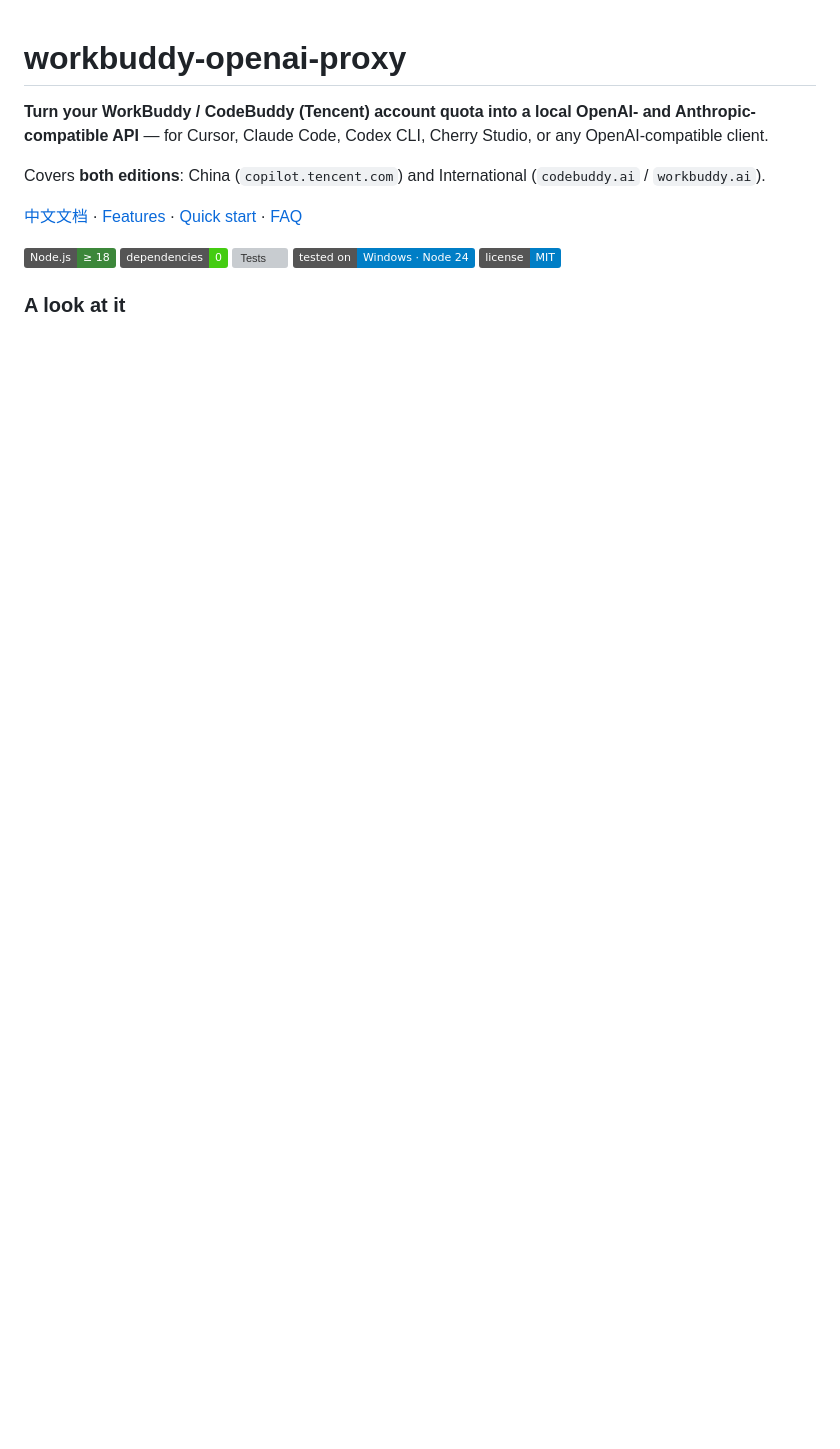
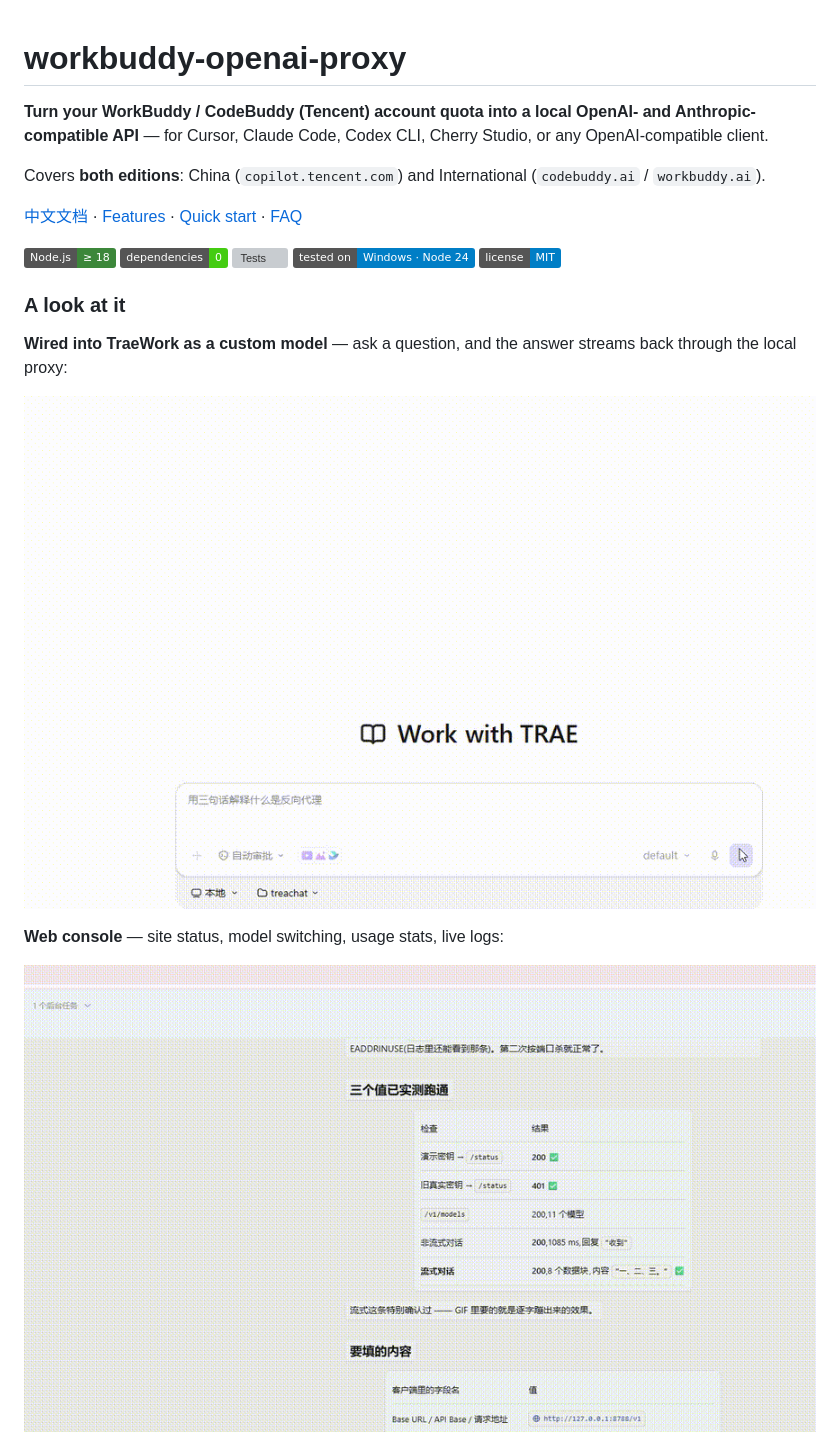
Before and after one commit to yuan240324/workbuddy-openai-proxy, a Markdown page: README.en.md, the part around one of its changes. Drawn GitHub-style; pictures changed too: docs/demo-chat.gif (added), docs/demo-console.gif (added); badges without logos; blank space fills up the shorter version; grey boxes are pictures that could not be loaded.

```diff
--- a/README.en.md
+++ b/README.en.md
@@ -20,3 +18,11 @@ Covers **both editions**: China (`copilot.tencent.com`) and International
 ### A look at it
 
+**Wired into TraeWork as a custom model** — ask a question, and the answer streams back through the local proxy:
+
+![A real conversation in TraeWork through the local proxy](docs/demo-chat.gif)
+
+**Web console** — site status, model switching, usage stats, live logs:
+
+![Console: site overview, model switching, usage stats, live logs](docs/demo-console.gif)
+
 ![One-line startup — no npm install, no node_modules](docs/screenshot-terminal.png)
```
Also changed, not shown: other parts of README.en.md (+4 -4 lines), README.md (+12 -4 lines), docs/demo-config.gif (added), docs/screenshot-console.png (deleted), 1 other file.
